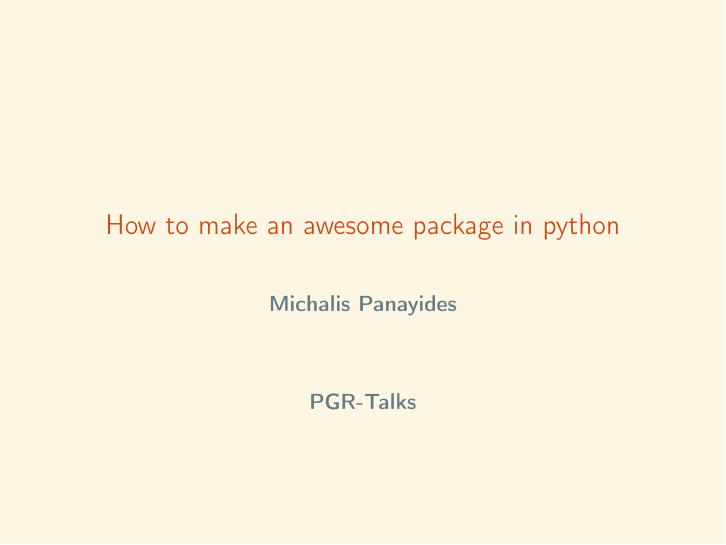
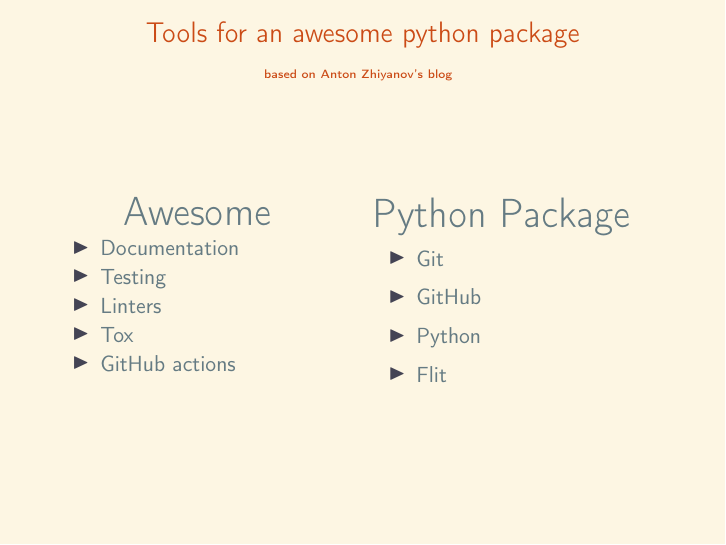
Before and after one commit to MichalisPanayides/Talks, LaTeX slides (PGR - Awesome Package in Python/main.tex, which reads PGR - Awesome Package in Python/Frames/2. Tools overview.tex): page 1 of 3 before the commit and page 6 of 6 after it. Compiled offline with pdfLaTeX.

Commit message:
Add slide for overview of all tools to be used

```diff
--- /dev/null
+++ b/PGR - Awesome Package in Python/Frames/2. Tools overview.tex
@@ -0,0 +1,33 @@
+\begin{frame}
+    \frametitle{Tools for an awesome python package \\
+        {\tiny based on \href{https://antonz.org/python-packaging/}
+        {Anton Zhiyanov's blog}}
+    }
+
+    \begin{multicols}{2}
+        \begin{center}
+            {\huge Awesome}
+            \only<3>{
+                \begin{itemize}
+                    \item Documentation
+                    \item Testing
+                    \item Linters
+                    \item Tox
+                    \item GitHub actions
+                \end{itemize}
+            }
+        \end{center}
+
+        \columnbreak
+        {\huge Python Package}
+        \only<2,3>{
+            \begin{itemize}
+                \item Git
+                \item GitHub
+                \item Python
+                \item Flit
+            \end{itemize}
+        }
+    \end{multicols}
+
+\end{frame}
--- a/PGR - Awesome Package in Python/main.tex
+++ b/PGR - Awesome Package in Python/main.tex
@@ -8,6 +8,9 @@
 \usepackage[T1]{fontenc}
 \usepackage[utf8]{inputenc}
 \usepackage[english]{babel}
+
+\usepackage{multicol}
+\usepackage{graphicx}
 
 \title{\Large{How to make an awesome package in python}}
 \author{\textbf{Michalis Panayides}}
```
Also changed, not shown: PGR - Awesome Package in Python/main.pdf, PGR - Awesome Package in Python/main.tex (1 more changed lines).
